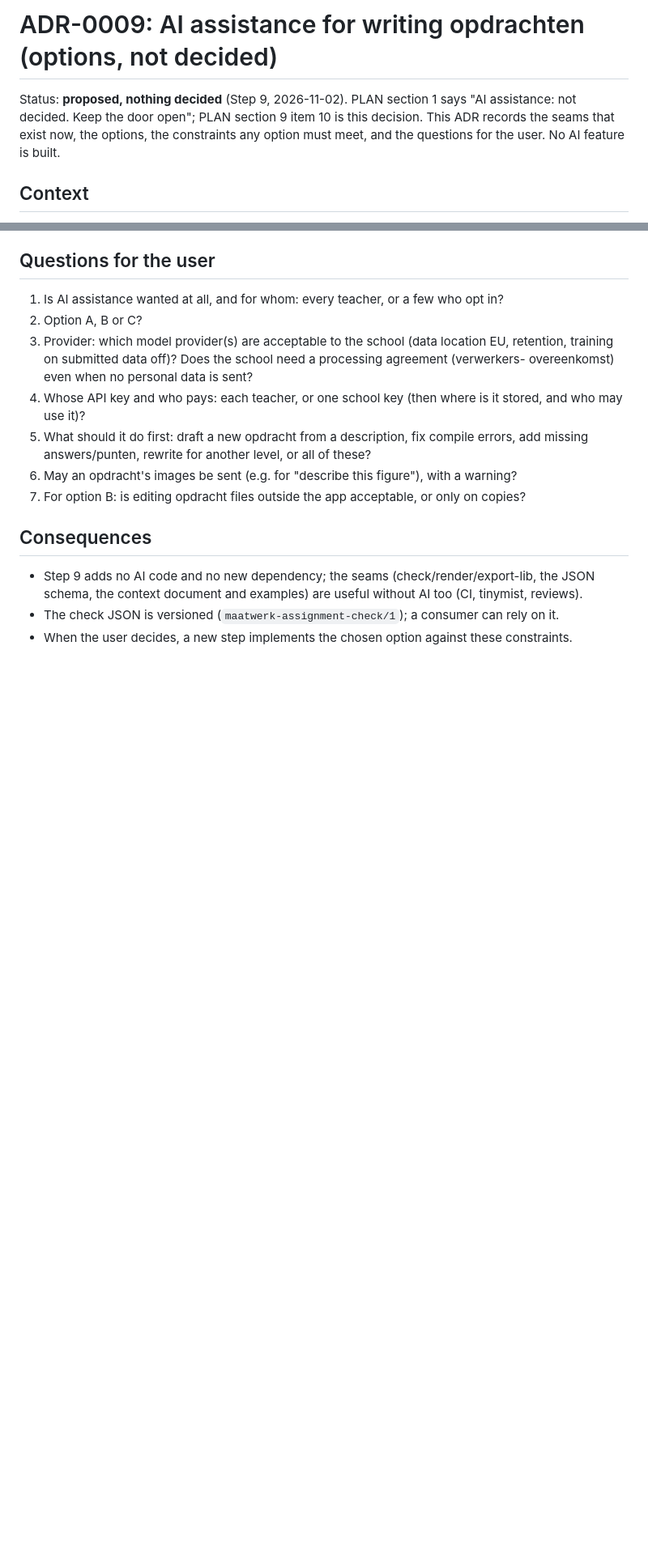
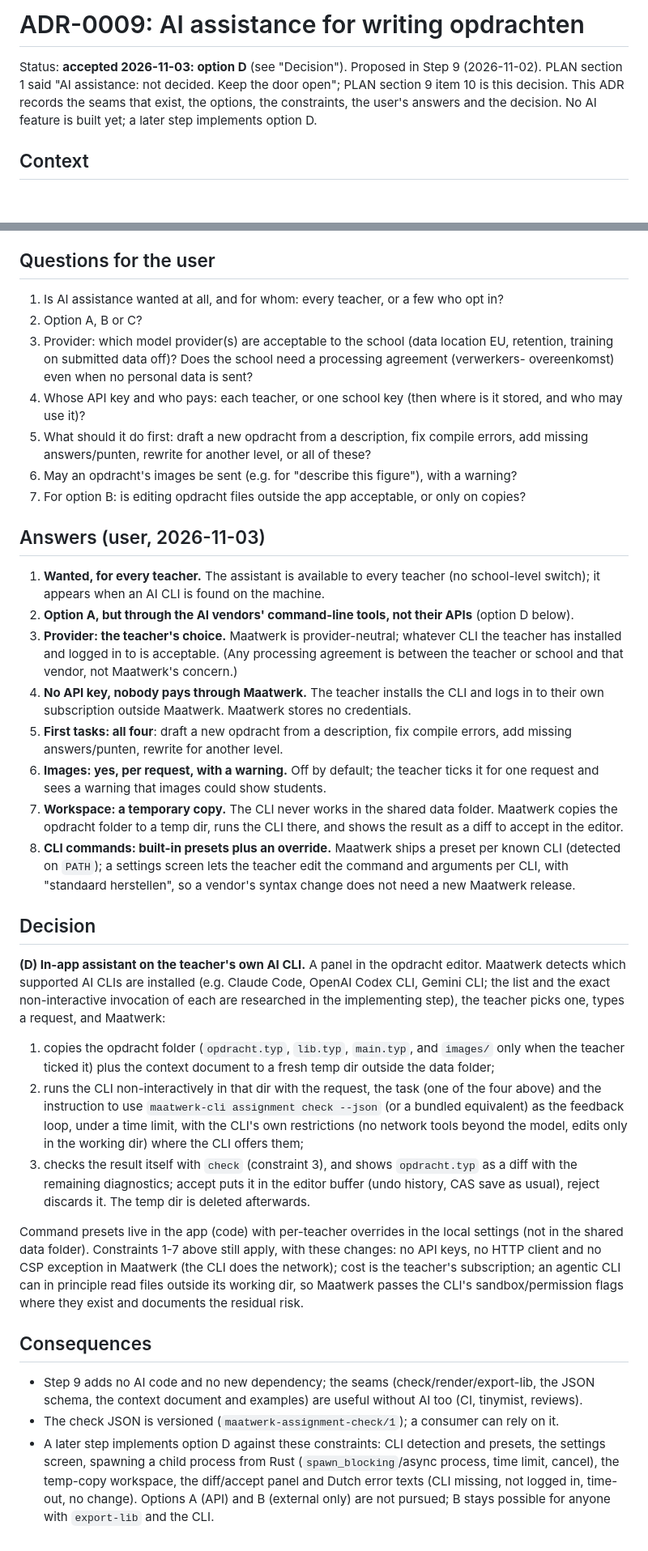
Before and after one commit to Open-Beta-Onderwijs/Maatwerk, a Markdown page: docs/adr/0009-ai-integration.md, 2 parts joined by grey strips. Shown at 81% size. GitHub-like rendering; blank space fills up the shorter version.

Commit message:
docs(adr): ADR-0009 accepted, option D (AI CLI assistant); STATE
Record the user's answers to the seven AI questions (2026-11-03): an
in-app assistant for every teacher that runs the teacher's own AI CLI
(detected on PATH, presets plus per-teacher override) in a temp copy of
the opdracht folder, with diff/accept in the editor. No API keys, provider
of the teacher's choice, all four tasks, images per request with a warning.

Co-Authored-By: Claude Opus 5.5 <noreply@anthropic.com>

```diff
--- a/docs/adr/0009-ai-integration.md
+++ b/docs/adr/0009-ai-integration.md
@@ -1,9 +1,9 @@
-# ADR-0009: AI assistance for writing opdrachten (options, not decided)
+# ADR-0009: AI assistance for writing opdrachten
 
-Status: **proposed, nothing decided** (Step 9, 2026-11-02). PLAN section 1 says "AI assistance:
-not decided. Keep the door open"; PLAN section 9 item 10 is this decision. This ADR records the
-seams that exist now, the options, the constraints any option must meet, and the questions for the
-user. No AI feature is built.
+Status: **accepted 2026-11-03: option D** (see "Decision"). Proposed in Step 9 (2026-11-02). PLAN
+section 1 said "AI assistance: not decided. Keep the door open"; PLAN section 9 item 10 is this
+decision. This ADR records the seams that exist, the options, the constraints, the user's answers
+and the decision. No AI feature is built yet; a later step implements option D.
 
 ## Context
 
@@ -97,9 +97,57 @@ decision on provider, cost and privacy. The seams of Step 9 serve both.
 6. May an opdracht's images be sent (e.g. for "describe this figure"), with a warning?
 7. For option B: is editing opdracht files outside the app acceptable, or only on copies?
 
+## Answers (user, 2026-11-03)
+
+1. **Wanted, for every teacher.** The assistant is available to every teacher (no school-level
+   switch); it appears when an AI CLI is found on the machine.
+2. **Option A, but through the AI vendors' command-line tools, not their APIs** (option D below).
+3. **Provider: the teacher's choice.** Maatwerk is provider-neutral; whatever CLI the teacher has
+   installed and logged in to is acceptable. (Any processing agreement is between the teacher or
+   school and that vendor, not Maatwerk's concern.)
+4. **No API key, nobody pays through Maatwerk.** The teacher installs the CLI and logs in to their
+   own subscription outside Maatwerk. Maatwerk stores no credentials.
+5. **First tasks: all four**: draft a new opdracht from a description, fix compile errors, add
+   missing answers/punten, rewrite for another level.
+6. **Images: yes, per request, with a warning.** Off by default; the teacher ticks it for one
+   request and sees a warning that images could show students.
+7. **Workspace: a temporary copy.** The CLI never works in the shared data folder. Maatwerk copies
+   the opdracht folder to a temp dir, runs the CLI there, and shows the result as a diff to accept
+   in the editor.
+8. **CLI commands: built-in presets plus an override.** Maatwerk ships a preset per known CLI
+   (detected on `PATH`); a settings screen lets the teacher edit the command and arguments per CLI,
+   with "standaard herstellen", so a vendor's syntax change does not need a new Maatwerk release.
+
+## Decision
+
+**(D) In-app assistant on the teacher's own AI CLI.** A panel in the opdracht editor. Maatwerk
+detects which supported AI CLIs are installed (e.g. Claude Code, OpenAI Codex CLI, Gemini CLI;
+the list and the exact non-interactive invocation of each are researched in the implementing
+step), the teacher picks one, types a request, and Maatwerk:
+
+1. copies the opdracht folder (`opdracht.typ`, `lib.typ`, `main.typ`, and `images/` only when the
+   teacher ticked it) plus the context document to a fresh temp dir outside the data folder;
+2. runs the CLI non-interactively in that dir with the request, the task (one of the four above)
+   and the instruction to use `maatwerk-cli assignment check --json` (or a bundled equivalent) as
+   the feedback loop, under a time limit, with the CLI's own restrictions (no network tools beyond
+   the model, edits only in the working dir) where the CLI offers them;
+3. checks the result itself with `check` (constraint 3), and shows `opdracht.typ` as a diff with
+   the remaining diagnostics; accept puts it in the editor buffer (undo history, CAS save as
+   usual), reject discards it. The temp dir is deleted afterwards.
+
+Command presets live in the app (code) with per-teacher overrides in the local settings (not in
+the shared data folder). Constraints 1-7 above still apply, with these changes: no API keys, no
+HTTP client and no CSP exception in Maatwerk (the CLI does the network); cost is the teacher's
+subscription; an agentic CLI can in principle read files outside its working dir, so Maatwerk
+passes the CLI's sandbox/permission flags where they exist and documents the residual risk.
+
 ## Consequences
 
 - Step 9 adds no AI code and no new dependency; the seams (check/render/export-lib, the JSON
   schema, the context document and examples) are useful without AI too (CI, tinymist, reviews).
 - The check JSON is versioned (`maatwerk-assignment-check/1`); a consumer can rely on it.
-- When the user decides, a new step implements the chosen option against these constraints.
+- A later step implements option D against these constraints: CLI detection and presets, the
+  settings screen, spawning a child process from Rust (`spawn_blocking`/async process, time limit,
+  cancel), the temp-copy workspace, the diff/accept panel and Dutch error texts (CLI missing, not
+  logged in, time-out, no change). Options A (API) and B (external only) are not pursued; B stays
+  possible for anyone with `export-lib` and the CLI.
```
Also changed, not shown: PLAN.md (+1 -1 lines), docs/STATE.md (+21 -8 lines).
